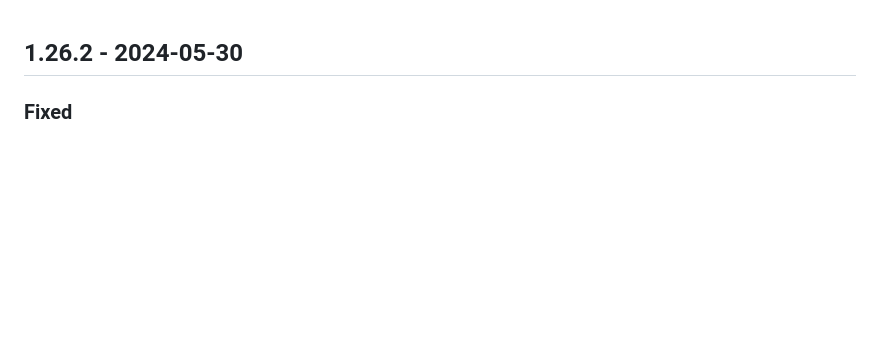
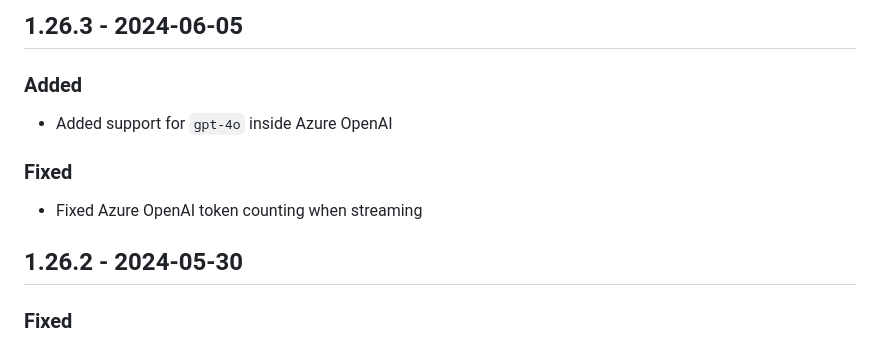
Before and after one commit to bricks-cloud/BricksLLM, a Markdown page: CHANGELOG.md, the part around the change. Drawn GitHub-style; blank space fills up the shorter version.

Commit message:
update CHANGELOG

```diff
--- a/CHANGELOG.md
+++ b/CHANGELOG.md
@@ -1,3 +1,10 @@
+## 1.26.3 - 2024-06-05
+### Added
+- Added support for `gpt-4o` inside Azure OpenAI
+
+### Fixed
+- Fixed Azure OpenAI token counting when streaming
+
 ## 1.26.2 - 2024-05-30
 ### Fixed
 - Fixed configuration files priority issue
```
